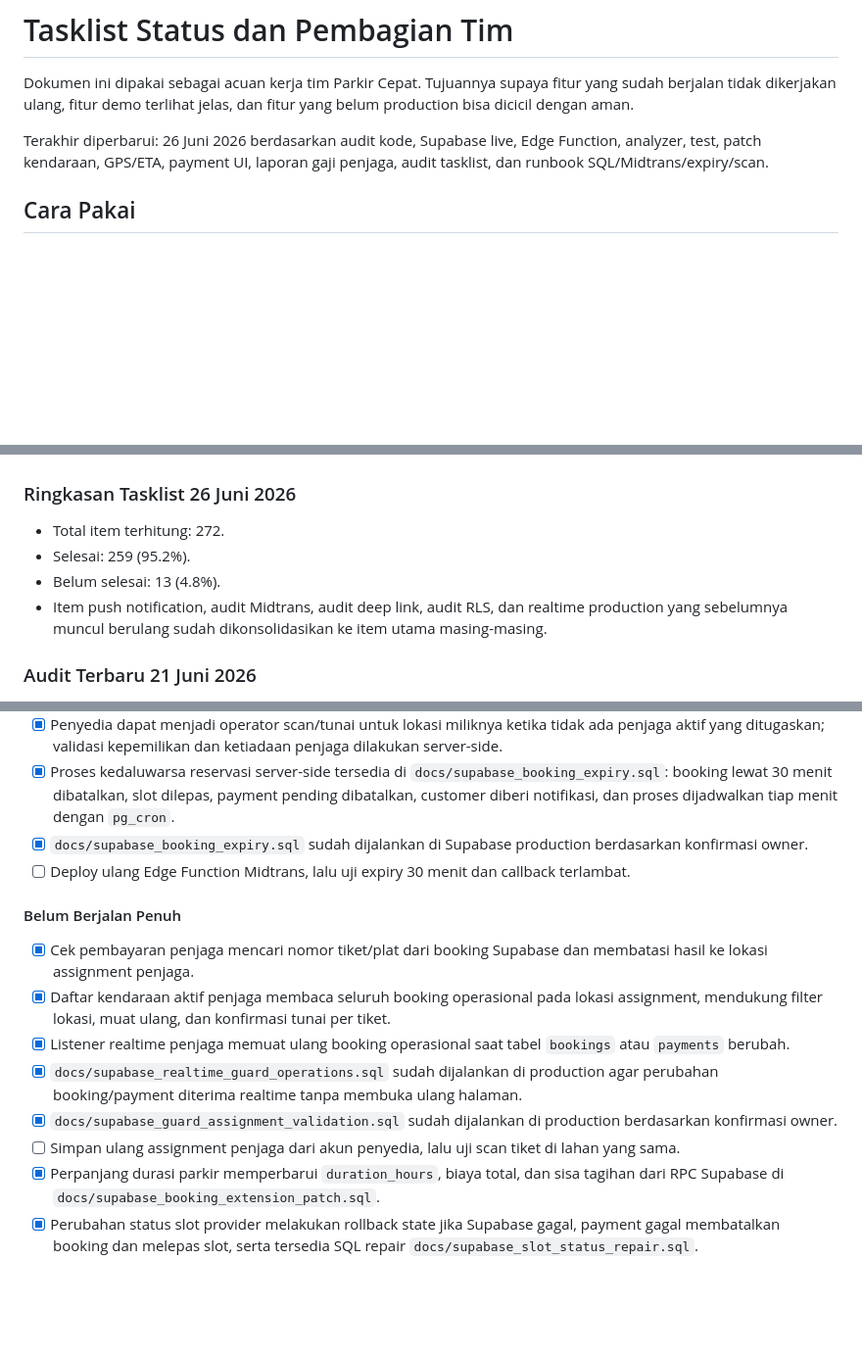
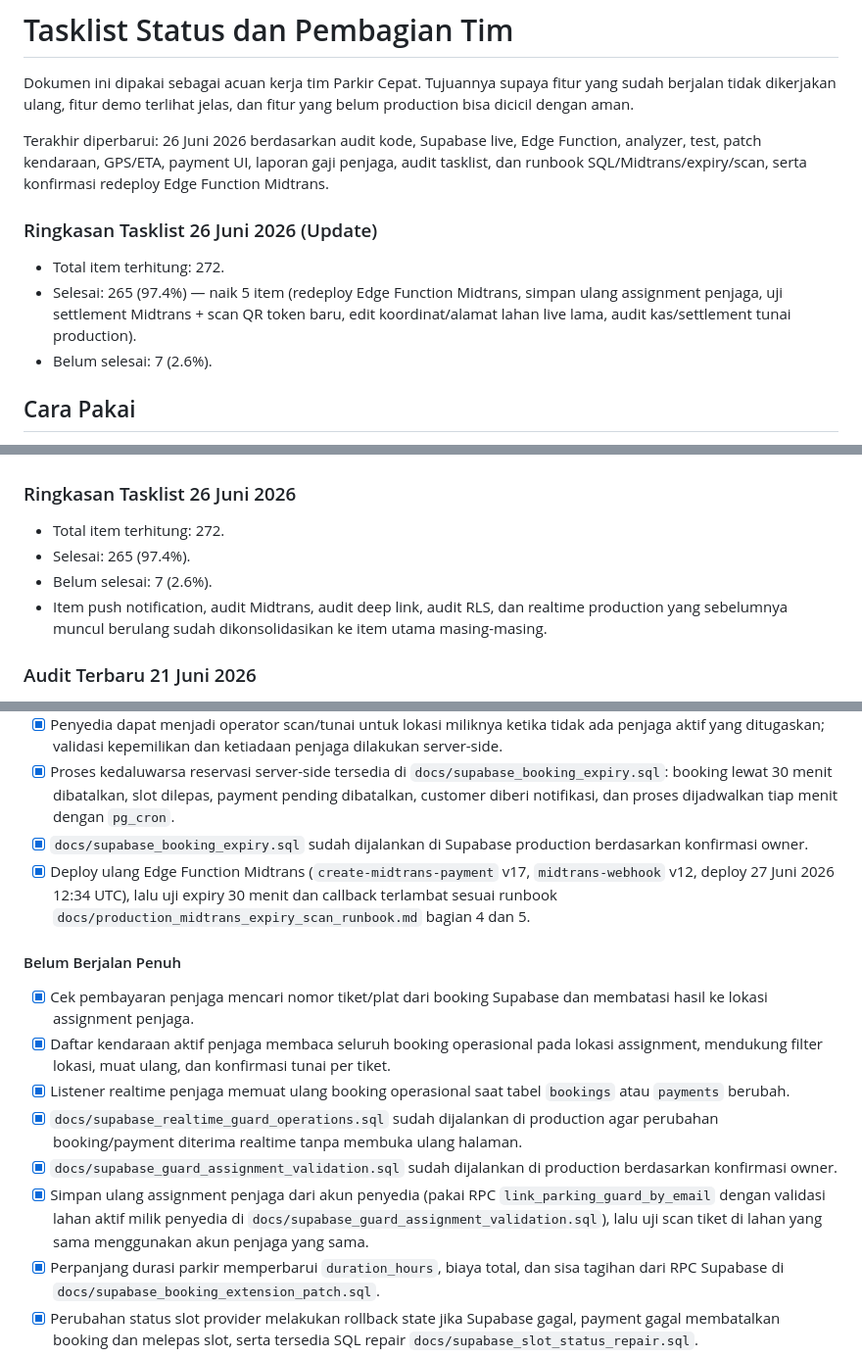
Before and after one commit to zanafcmyk/pakir_cepat, a Markdown page: docs/TEAM_TASKLIST_STATUS.md, 3 parts joined by grey strips. Shown at 98% size. Drawn GitHub-style; blank space fills up the shorter version.

```diff
--- a/docs/TEAM_TASKLIST_STATUS.md
+++ b/docs/TEAM_TASKLIST_STATUS.md
@@ -2,7 +2,13 @@
 
 Dokumen ini dipakai sebagai acuan kerja tim Parkir Cepat. Tujuannya supaya fitur yang sudah berjalan tidak dikerjakan ulang, fitur demo terlihat jelas, dan fitur yang belum production bisa dicicil dengan aman.
 
-Terakhir diperbarui: 26 Juni 2026 berdasarkan audit kode, Supabase live, Edge Function, analyzer, test, patch kendaraan, GPS/ETA, payment UI, laporan gaji penjaga, audit tasklist, dan runbook SQL/Midtrans/expiry/scan.
+Terakhir diperbarui: 26 Juni 2026 berdasarkan audit kode, Supabase live, Edge Function, analyzer, test, patch kendaraan, GPS/ETA, payment UI, laporan gaji penjaga, audit tasklist, dan runbook SQL/Midtrans/expiry/scan, serta konfirmasi redeploy Edge Function Midtrans.
+
+### Ringkasan Tasklist 26 Juni 2026 (Update)
+
+- Total item terhitung: 272.
+- Selesai: 265 (97.4%) — naik 5 item (redeploy Edge Function Midtrans, simpan ulang assignment penjaga, uji settlement Midtrans + scan QR token baru, edit koordinat/alamat lahan live lama, audit kas/settlement tunai production).
+- Belum selesai: 7 (2.6%).
 
 ## Cara Pakai
 
@@ -18,8 +24,8 @@ Terakhir diperbarui: 26 Juni 2026 berdasarkan audit kode, Supabase live, Edge Fu
 ### Ringkasan Tasklist 26 Juni 2026
 
 - Total item terhitung: 272.
-- Selesai: 259 (95.2%).
-- Belum selesai: 13 (4.8%).
+- Selesai: 265 (97.4%).
+- Belum selesai: 7 (2.6%).
 - Item push notification, audit Midtrans, audit deep link, audit RLS, dan realtime production yang sebelumnya muncul berulang sudah dikonsolidasikan ke item utama masing-masing.
 
 ### Audit Terbaru 21 Juni 2026
@@ -34,7 +40,7 @@ Terakhir diperbarui: 26 Juni 2026 berdasarkan audit kode, Supabase live, Edge Fu
 - [x] Penyedia dapat menjadi operator scan/tunai untuk lokasi miliknya ketika tidak ada penjaga aktif yang ditugaskan; validasi kepemilikan dan ketiadaan penjaga dilakukan server-side.
 - [x] Proses kedaluwarsa reservasi server-side tersedia di `docs/supabase_booking_expiry.sql`: booking lewat 30 menit dibatalkan, slot dilepas, payment pending dibatalkan, customer diberi notifikasi, dan proses dijadwalkan tiap menit dengan `pg_cron`.
 - [x] `docs/supabase_booking_expiry.sql` sudah dijalankan di Supabase production berdasarkan konfirmasi owner.
-- [ ] Deploy ulang Edge Function Midtrans, lalu uji expiry 30 menit dan callback terlambat.
+- [x] Deploy ulang Edge Function Midtrans (`create-midtrans-payment` v17, `midtrans-webhook` v12, deploy 27 Juni 2026 12:34 UTC), lalu uji expiry 30 menit dan callback terlambat sesuai runbook `docs/production_midtrans_expiry_scan_runbook.md` bagian 4 dan 5.
 
 #### Belum Berjalan Penuh
 
@@ -43,7 +49,7 @@ Terakhir diperbarui: 26 Juni 2026 berdasarkan audit kode, Supabase live, Edge Fu
 - [x] Listener realtime penjaga memuat ulang booking operasional saat tabel `bookings` atau `payments` berubah.
 - [x] `docs/supabase_realtime_guard_operations.sql` sudah dijalankan di production agar perubahan booking/payment diterima realtime tanpa membuka ulang halaman.
 - [x] `docs/supabase_guard_assignment_validation.sql` sudah dijalankan di production berdasarkan konfirmasi owner.
-- [ ] Simpan ulang assignment penjaga dari akun penyedia, lalu uji scan tiket di lahan yang sama.
+- [x] Simpan ulang assignment penjaga dari akun penyedia (pakai RPC `link_parking_guard_by_email` dengan validasi lahan aktif milik penyedia di `docs/supabase_guard_assignment_validation.sql`), lalu uji scan tiket di lahan yang sama menggunakan akun penjaga yang sama.
 - [x] Perpanjang durasi parkir memperbarui `duration_hours`, biaya total, dan sisa tagihan dari RPC Supabase di `docs/supabase_booking_extension_patch.sql`.
 - [x] Perubahan status slot provider melakukan rollback state jika Supabase gagal, payment gagal membatalkan booking dan melepas slot, serta tersedia SQL repair `docs/supabase_slot_status_repair.sql`.
 - [x] Tambahkan aksi nonaktif/hapus lahan dari aplikasi. Lokasi tanpa riwayat booking dapat dihapus, sedangkan lokasi dengan riwayat otomatis diarsipkan lewat `docs/supabase_provider_remove_parking_lot.sql`.
```
Also changed, not shown: other parts of docs/TEAM_TASKLIST_STATUS.md (+6 -6 lines).
